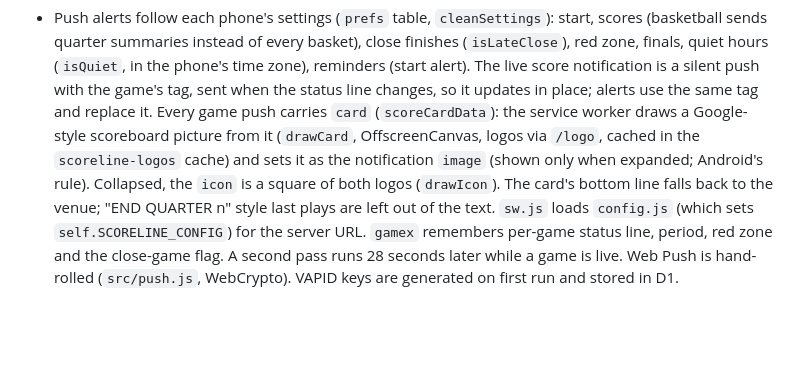
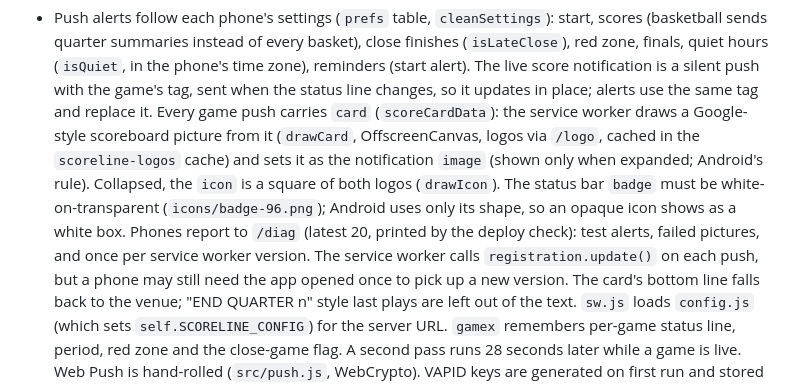
Before and after one commit to cjmaster556/Default-, a Markdown page: CLAUDE.md, the part around the change. Rendered like a GitHub page; blank space fills up the shorter version.

Commit message:
Note the notification badge and phone reports
Co-Authored-By: Claude Opus 5.5 <noreply@anthropic.com>
Claude-Session: https://claude.ai/code/session_01Mtk6MSzGPJGScHWvNSAU11

```diff
--- a/CLAUDE.md
+++ b/CLAUDE.md
@@ -68,6 +68,9 @@ Cloudflare Worker on the free plan, with a D1 database (`schema.sql`: subs, game
   the same tag and replace it. Every game push carries `card` (`scoreCardData`): the service worker draws a Google-style scoreboard
   picture from it (`drawCard`, OffscreenCanvas, logos via `/logo`, cached in the `scoreline-logos` cache) and sets it as the
   notification `image` (shown only when expanded; Android's rule). Collapsed, the `icon` is a square of both logos (`drawIcon`).
+  The status bar `badge` must be white-on-transparent (`icons/badge-96.png`); Android uses only its shape, so an opaque icon shows as a white box.
+  Phones report to `/diag` (latest 20, printed by the deploy check): test alerts, failed pictures, and once per service worker version.
+  The service worker calls `registration.update()` on each push, but a phone may still need the app opened once to pick up a new version.
   The card's bottom line falls back to the venue; "END QUARTER n" style last plays are left out of the text. `sw.js` loads `config.js` (which sets `self.SCORELINE_CONFIG`) for the server URL. `gamex` remembers per-game status line, period, red zone and the close-game flag. A second pass runs 28 seconds later while a game is live. Web Push is hand-rolled (`src/push.js`, WebCrypto).
   VAPID keys are generated on first run and stored in D1.
 - `/espn/...` passes through allowed ESPN feeds (including team schedule/roster). `/logo?src=` proxies espncdn.com logos with CORS for the share card. `/videos?league=` serves league YouTube videos, with channel IDs resolved from handles and cached.
```
